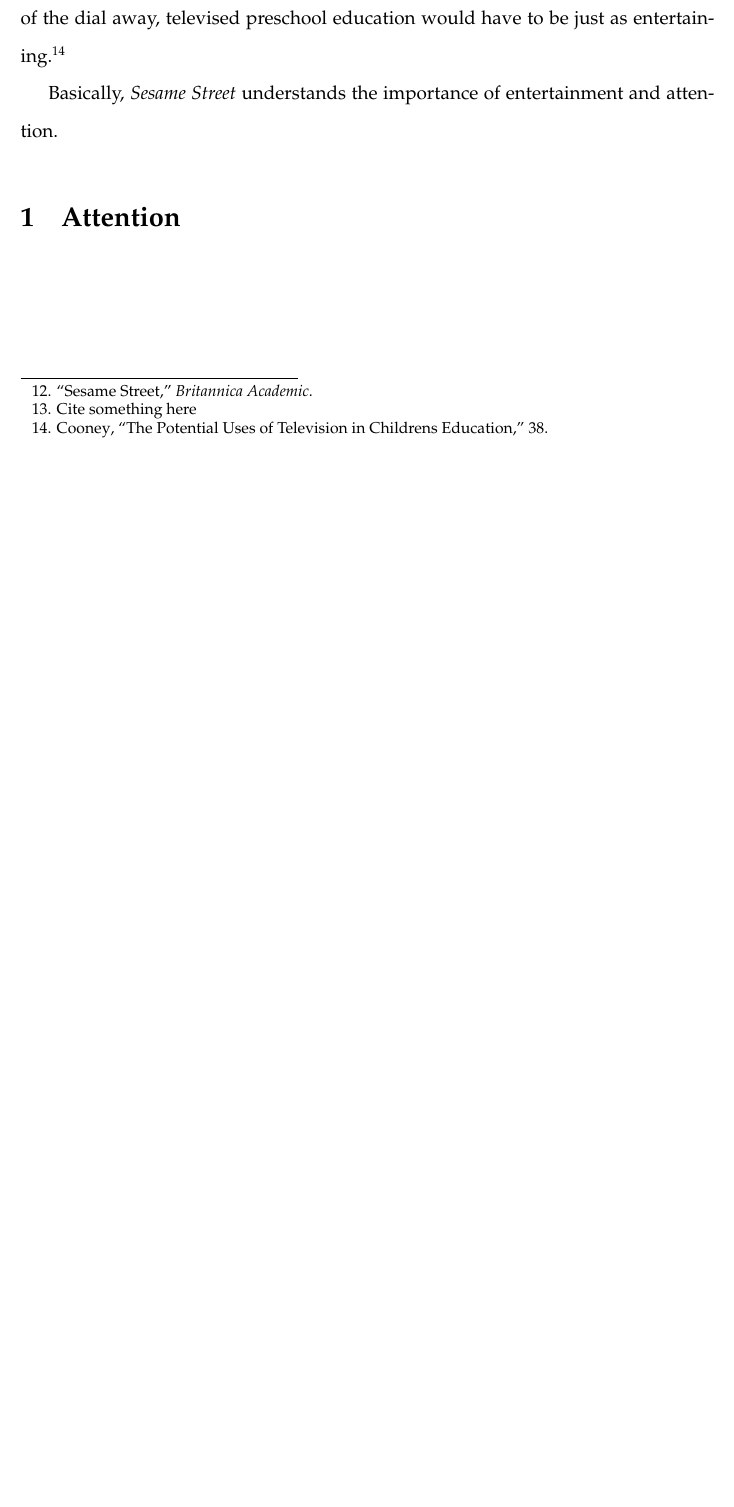
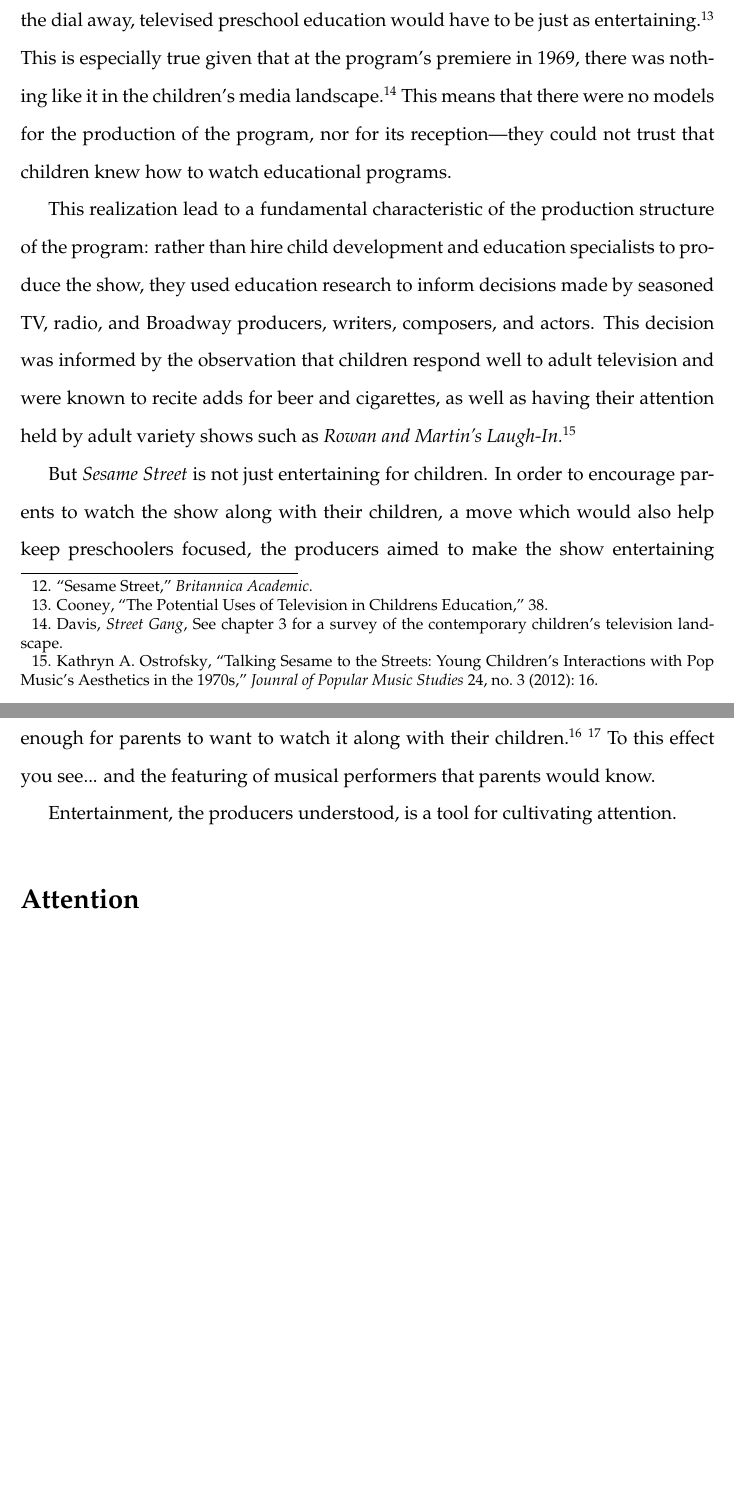
Before and after one commit to jacobpcupps/Thesis, a LaTeX thesis (thesis.tex): part of page 6 of 7 before the commit and two parts of pages 6 and 7 of 8 after it, the two joined at a grey line, cut at the place of the change, the shorter picture padded with empty space. Compiled offline with pdfLaTeX.

Commit message:
Drafted next section! (no proofread)

```diff
--- a/thesis.tex
+++ b/thesis.tex
@@ -178 +177,20 @@
+	non-educational television competition only a turn of the dial away,
+	televised preschool education would have to be just as
+	entertaining.\autocite[38]{Cooney} This is especially true given that
+	at the program's premiere in 1969, there was nothing like it in the
+	children's media landscape.\autocite[See chapter 3 for a survey of the
+	contemporary children's television landscape]{Davis} This means that
+	there were no models for the production of the program, nor for its
+	reception---they could not trust that children knew how to watch
+	educational programs.
 
+	This realization lead to a fundamental characteristic of the production
+	structure of the program: rather than hire child development and
+	education specialists to produce the show, they used education research
+	to inform decisions made by seasoned TV, radio, and Broadway producers,
+	writers, composers, and actors. This decision was informed by the
+	observation
+	that children respond well to adult television and were known to recite
+	adds for beer and cigarettes, as well as having their attention held by
+	adult variety shows such as \textit{Rowan and Martin's Laugh-In.}
+	\autocite[16]{Ostrofsky2012}
@@ -182,19 +197,28 @@
 
-	\textit{Sesame Street} was a welcome addition to the children's media
-	landscape of 1969\footnote{Cite something here}. At that time, there
-	was little on television
+	But \textit{Sesame Street} is not just entertaining for children.
+	In order to encourage parents to watch the show along with their
+	children, a move which would also help keep preschoolers focused,
+	the producers aimed to make the show entertaining enough for parents
+	to want to watch it along with their children.
+	\autocite[294]{Ostrofsky2017}
+	\footnote{Mixed-age television targeting likely began on the
+	television program \textit{Captain Kangaroo}. \autocite[46]{Davis}}
+	To this effect you see... and the featuring of musical performers that
+	parents would know.
 
-	In order to keep up with the non-educational television competition only
-	a turn of the dial away, televised preschool education would have to be
-	just as entertaining.\autocite[38]{Cooney}
-
-	Basically, \textit{Sesame Street} understands the importance of
-	entertainment and attention.
+	Entertainment, the producers understood, is a tool for
+	cultivating attention.
 
 
-	\section{Attention}
+	\section*{Attention}
 
 \newpage
 %\singlespacing
 \printbibliography
 \end{document}
+
+
+%	While the program's most recognizable faces may be the members of its
+%	puppet cast, who hail from Jim Henson's troupe *The Muppets*, music and
+%	musicians play an important role in the program's educational mission,
+%	as well as its multi-age appeal.
```
Also changed, not shown: thesis.pdf, thesis.tex (16 more changed lines).
